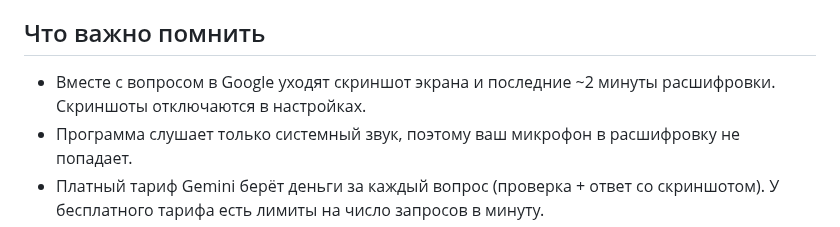
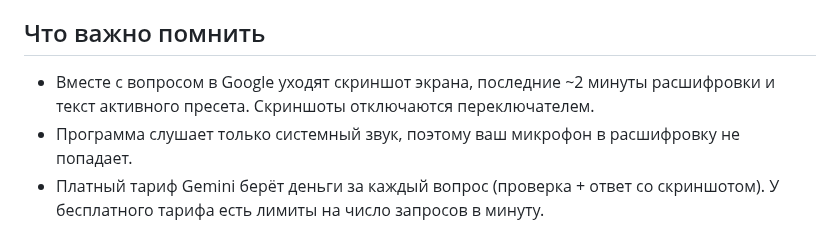
Before and after one commit to rostislav-kuparo/smart-overlay, a Markdown page: README.md, the part around one of its changes. Drawn GitHub-style.

```diff
--- a/README.md
+++ b/README.md
@@ -75,8 +101,8 @@ and shows Gemini's answers (with a screenshot as context) in an always-on-top ov
 
 ## Что важно помнить
 
-- Вместе с вопросом в Google уходят скриншот экрана и последние ~2 минуты расшифровки.
-  Скриншоты отключаются в настройках.
+- Вместе с вопросом в Google уходят скриншот экрана, последние ~2 минуты расшифровки и текст активного пресета.
+  Скриншоты отключаются переключателем.
 - Программа слушает только системный звук, поэтому ваш микрофон в расшифровку не попадает.
 - Платный тариф Gemini берёт деньги за каждый вопрос (проверка + ответ со скриншотом).
   У бесплатного тарифа есть лимиты на число запросов в минуту.
```
Also changed, not shown: other parts of README.md (+39 -12 lines), docs/settings.png, 11 other files.
